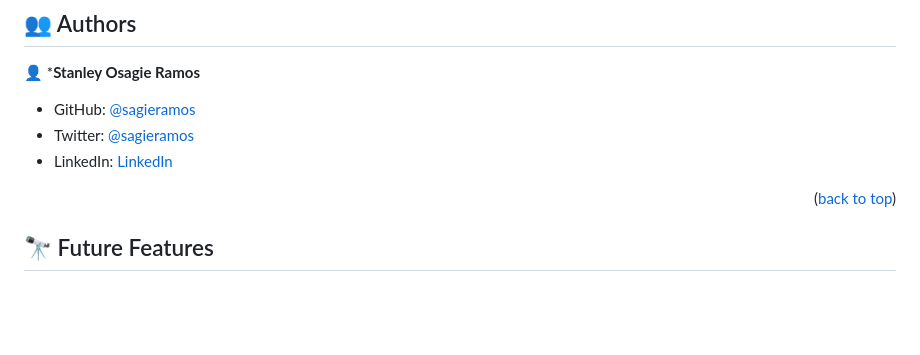
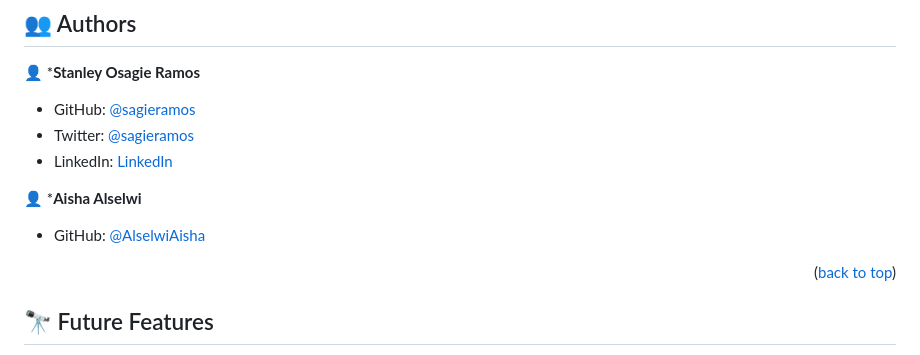
Before and after one commit to sagieramos/Awesome-books, a Markdown page: README.md, the part around the change. GitHub-like rendering; blank space fills up the shorter version.

```diff
--- a/README.md
+++ b/README.md
@@ -88,6 +88,10 @@ To run the project, execute the following command:
 - Twitter: [@sagieramos](https://twitter.com/sagieramos)
 - LinkedIn: [LinkedIn](https://linkedin.com/in/sagieramos)
 
+
+👤 ***Aisha Alselwi**
+- GitHub: [@AlselwiAisha](https://github.com/AlselwiAisha)
+
 <p align="right">(<a href="#readme-top">back to top</a>)</p>
 
 
```
